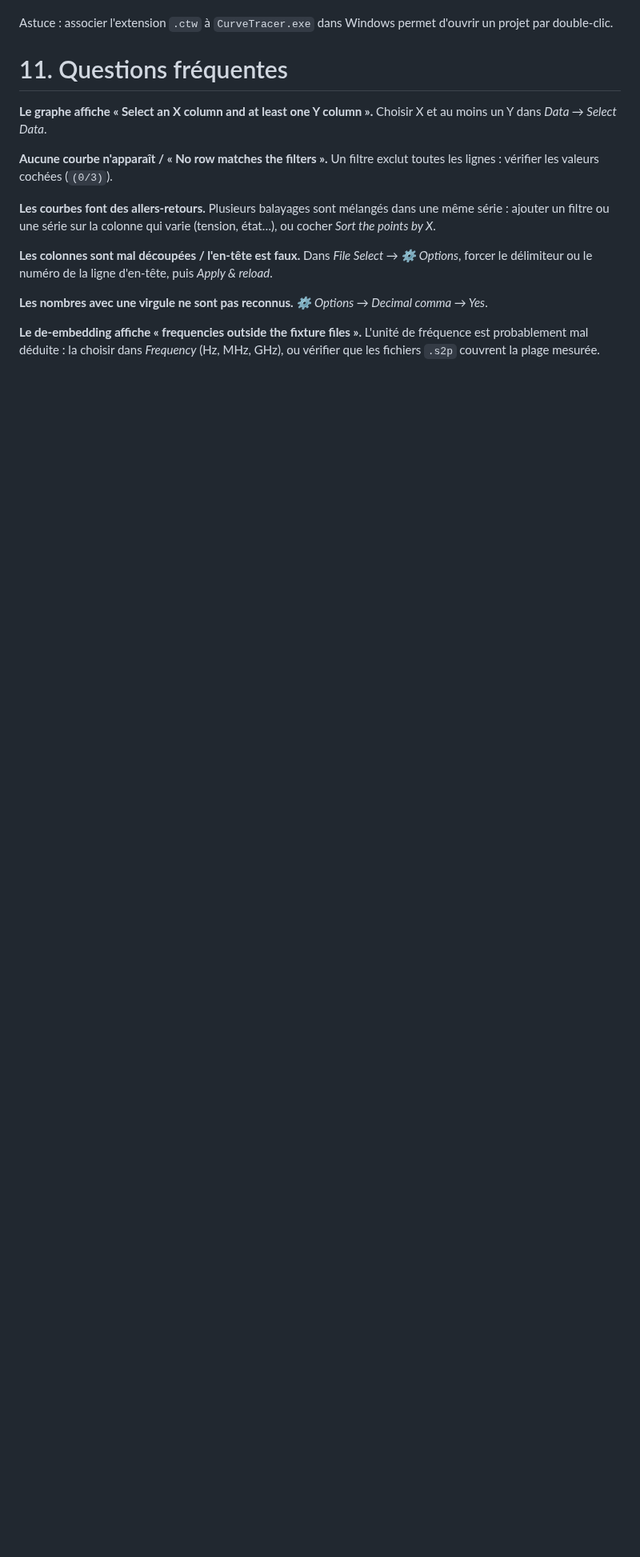
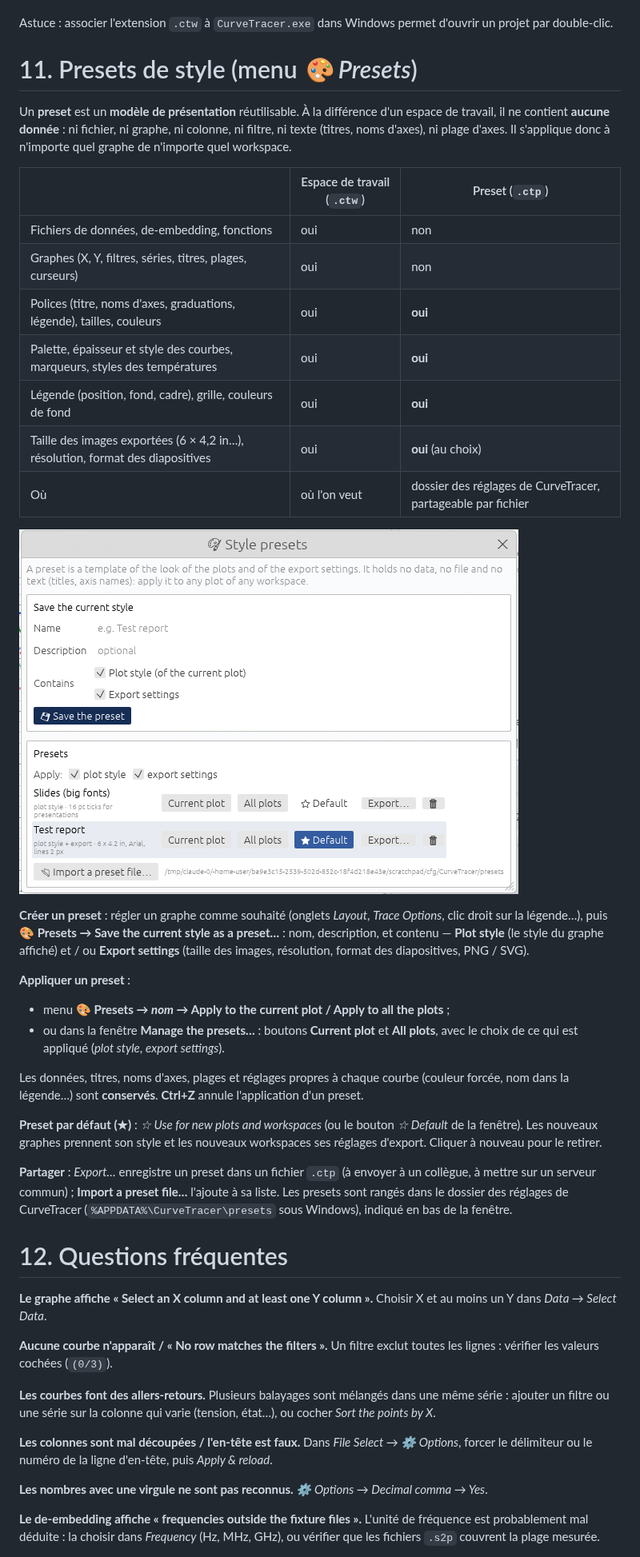
Before and after one commit to Citroz31/CurveTracer, a Markdown page: docs/GUIDE_UTILISATEUR.md, the part around one of its changes. Shown at 80% size. Rendered like a GitHub page; pictures changed too: docs/screenshots/presets.png (added); blank space fills up the shorter version.

```diff
--- a/docs/GUIDE_UTILISATEUR.md
+++ b/docs/GUIDE_UTILISATEUR.md
@@ -700,7 +705,56 @@ d'origine.
 Astuce : associer l'extension `.ctw` à `CurveTracer.exe` dans Windows permet
 d'ouvrir un projet par double-clic.
 
-# 11. Questions fréquentes
+# 11. Presets de style (menu *🎨 Presets*)
+
+Un **preset** est un **modèle de présentation** réutilisable. À la
+différence d'un espace de travail, il ne contient **aucune donnée** : ni
+fichier, ni graphe, ni colonne, ni filtre, ni texte (titres, noms d'axes),
+ni plage d'axes. Il s'applique donc à n'importe quel graphe de n'importe quel
+workspace.
+
+| | Espace de travail (`.ctw`) | Preset (`.ctp`) |
+|---|---|---|
+| Fichiers de données, de-embedding, fonctions | oui | non |
+| Graphes (X, Y, filtres, séries, titres, plages, curseurs) | oui | non |
+| Polices (titre, noms d'axes, graduations, légende), tailles, couleurs | oui | **oui** |
+| Palette, épaisseur et style des courbes, marqueurs, styles des températures | oui | **oui** |
+| Légende (position, fond, cadre), grille, couleurs de fond | oui | **oui** |
+| Taille des images exportées (6 × 4,2 in…), résolution, format des diapositives | oui | **oui** (au choix) |
+| Où | où l'on veut | dossier des réglages de CurveTracer, partageable par fichier |
+
+![Fenêtre Style presets](screenshots/presets.png)
+
+**Créer un preset** : régler un graphe comme souhaité (onglets *Layout*,
+*Trace Options*, clic droit sur la légende…), puis **🎨 Presets → Save the
+current style as a preset…** : nom, description, et contenu — **Plot
+style** (le style du graphe affiché) et / ou **Export settings** (taille des
+images, résolution, format des diapositives, PNG / SVG).
+
+**Appliquer un preset** :
+
+- menu **🎨 Presets → *nom* → Apply to the current plot / Apply to all the
+  plots** ;
+- ou dans la fenêtre **Manage the presets…** : boutons **Current plot** et
+  **All plots**, avec le choix de ce qui est appliqué (*plot style*, *export
+  settings*).
+
+Les données, titres, noms d'axes, plages et réglages propres à chaque courbe
+(couleur forcée, nom dans la légende…) sont **conservés**. **Ctrl+Z** annule
+l'application d'un preset.
+
+**Preset par défaut (★)** : *☆ Use for new plots and workspaces* (ou le
+bouton *☆ Default* de la fenêtre). Les nouveaux graphes prennent son style et
+les nouveaux workspaces ses réglages d'export. Cliquer à nouveau pour le
+retirer.
+
+**Partager** : *Export…* enregistre un preset dans un fichier `.ctp` (à
+envoyer à un collègue, à mettre sur un serveur commun) ; **Import a preset
+file…** l'ajoute à sa liste. Les presets sont rangés dans le dossier des
+réglages de CurveTracer (`%APPDATA%\CurveTracer\presets` sous Windows),
+indiqué en bas de la fenêtre.
+
+# 12. Questions fréquentes
 
 **Le graphe affiche « Select an X column and at least one Y column ».**
 Choisir X et au moins un Y dans *Data → Select Data*.
```
Also changed, not shown: other parts of docs/GUIDE_UTILISATEUR.md (+6 -1 lines), README.md (+6 -0 lines), docs/RELEASE_NOTES.md (+12 -0 lines), 8 other files.
